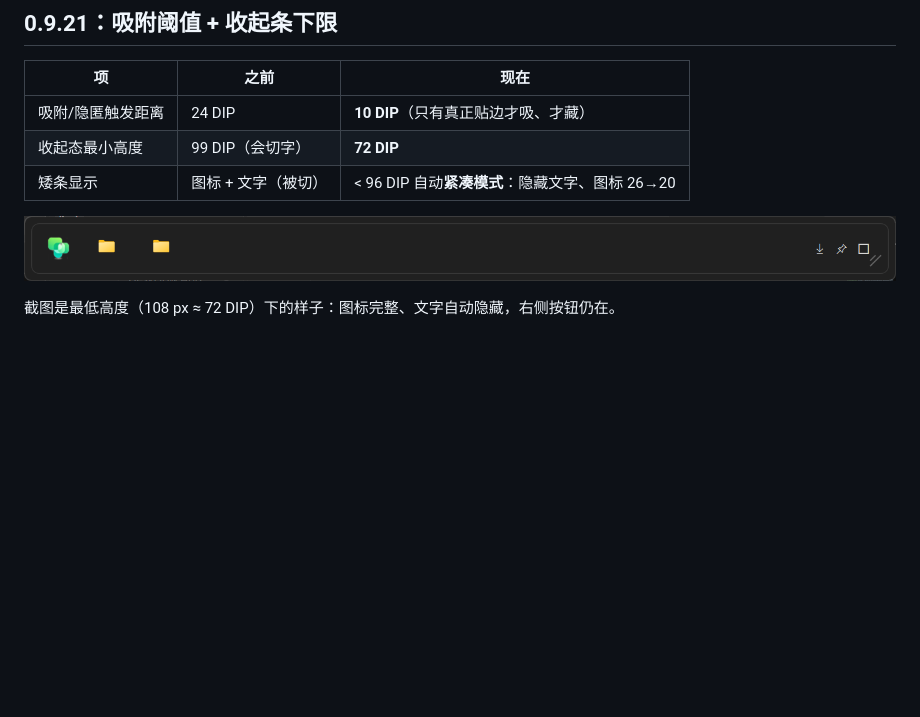
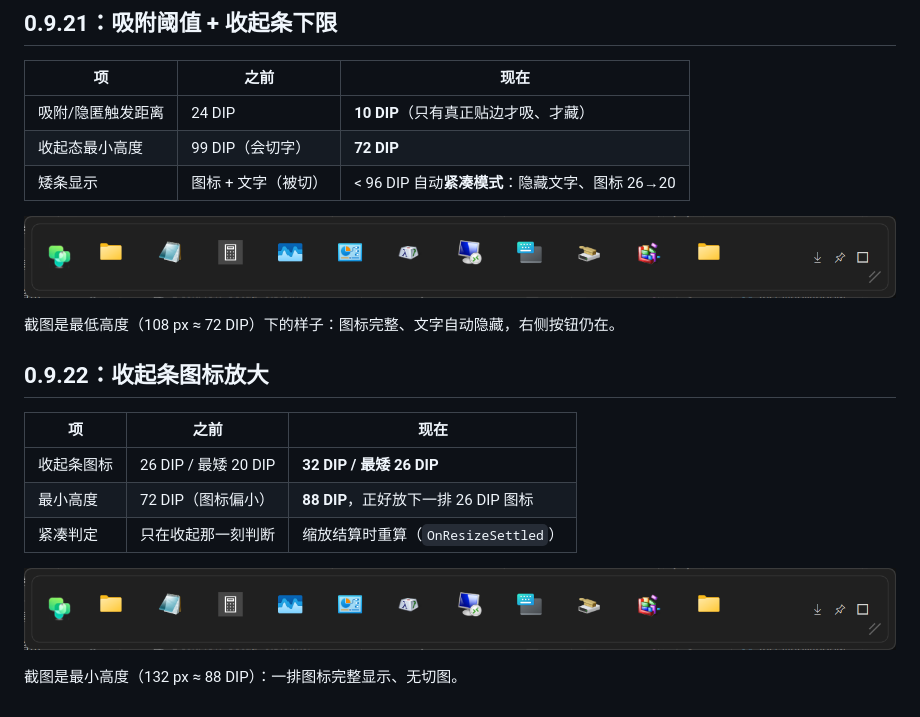
Before and after one commit to zzxhrail/TidyFlow, a Markdown page: README.md, the part around the change. GitHub-like rendering; pictures changed too: docs/screenshot-collapsed-min.png; blank space fills up the shorter version.

```diff
--- a/README.md
+++ b/README.md
@@ -965,3 +965,16 @@ CollapsedBar.Measure(宽度, 无穷高) → 内容高 + 上下留白 ≈ 99 DIP
 ![收起最小高度](docs/screenshot-collapsed-min.png)
 
 截图是最低高度（108 px ≈ 72 DIP）下的样子：图标完整、文字自动隐藏，右侧按钮仍在。
+
+
+## 0.9.22：收起条图标放大
+
+| 项 | 之前 | 现在 |
+| --- | --- | --- |
+| 收起条图标 | 26 DIP / 最矮 20 DIP | **32 DIP / 最矮 26 DIP** |
+| 最小高度 | 72 DIP（图标偏小） | **88 DIP**，正好放下一排 26 DIP 图标 |
+| 紧凑判定 | 只在收起那一刻判断 | 缩放结算时重算（`OnResizeSettled`） |
+
+![最矮状态](docs/screenshot-collapsed-min.png)
+
+截图是最小高度（132 px ≈ 88 DIP）：一排图标完整显示、无切图。
```
Also changed, not shown: PRD.md (+2 -0 lines), docs/screenshot-collapsed-rows.png (added), 4 other files.
